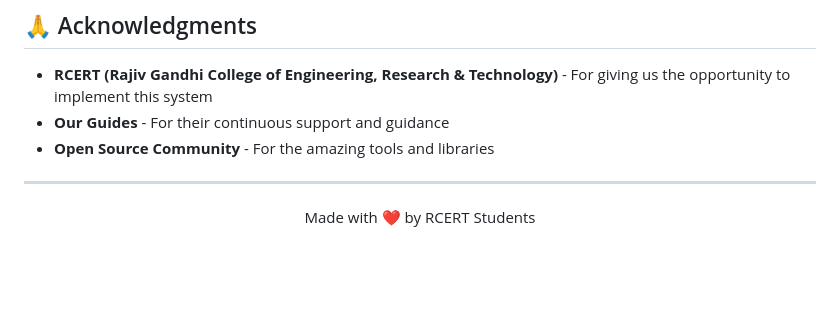
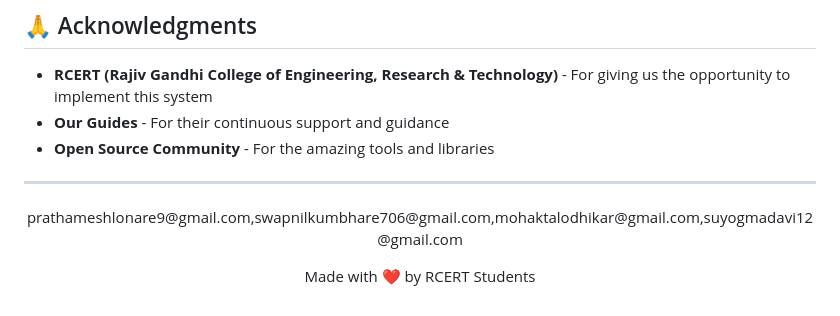
Before and after one commit to prathameshlonare/Online-voting-system, a Markdown page: README.md, the part around the change. Rendered like a GitHub page; blank space fills up the shorter version.

```diff
--- a/README.md
+++ b/README.md
@@ -239,7 +239,9 @@ This project is available for educational purposes and as a portfolio demonstrat
 - **Open Source Community** - For the amazing tools and libraries
 
 ---
-
+<p align="center">
+  prathameshlonare9@gmail.com,swapnilkumbhare706@gmail.com,mohaktalodhikar@gmail.com,suyogmadavi12@gmail.com
+</p>
 <p align="center">
   Made with ❤️ by RCERT Students
 </p>
```
